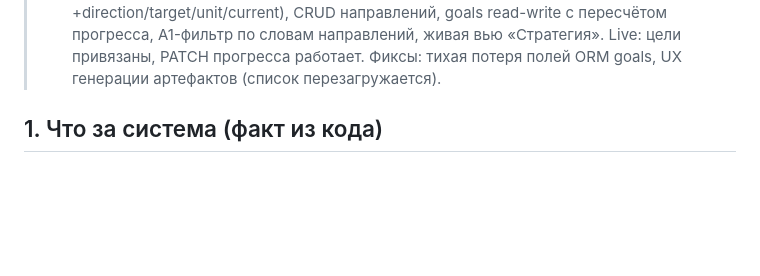
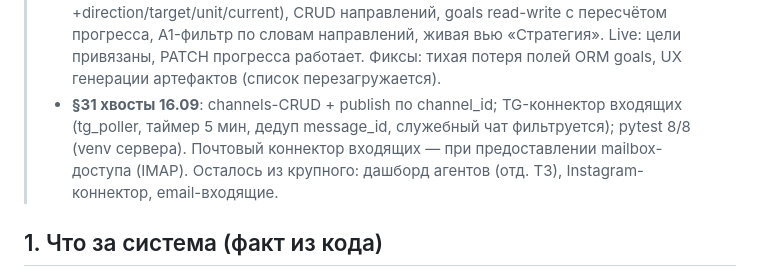
Before and after one commit to volhover-crypto/agropilot-web, a Markdown page: HANDOVER.md, the part around the change. GitHub-like rendering; blank space fills up the shorter version.

```diff
--- a/HANDOVER.md
+++ b/HANDOVER.md
@@ -144,6 +144,12 @@
 >   направлений, живая вью «Стратегия». Live: цели привязаны,
 >   PATCH прогресса работает. Фиксы: тихая потеря полей ORM goals,
 >   UX генерации артефактов (список перезагружается).
+> - **§31 хвосты 16.09**: channels-CRUD + publish по channel_id;
+>   TG-коннектор входящих (tg_poller, таймер 5 мин, дедуп message_id,
+>   служебный чат фильтруется); pytest 8/8 (venv сервера). Почтовый
+>   коннектор входящих — при предоставлении mailbox-доступа (IMAP).
+>   Осталось из крупного: дашборд агентов (отд. ТЗ), Instagram-коннектор,
+>   email-входящие.
 
 ## 1. Что за система (факт из кода)
 Объектно-ориентированный агро-B2B рабочий стол. Стек: Alpine.js (без сборки), Tailwind/Pico, ванильный JS, строковый innerHTML-рендер, hash-роутинг.
```
Also changed, not shown: CONTRACTS.md (+17 -0 lines).
